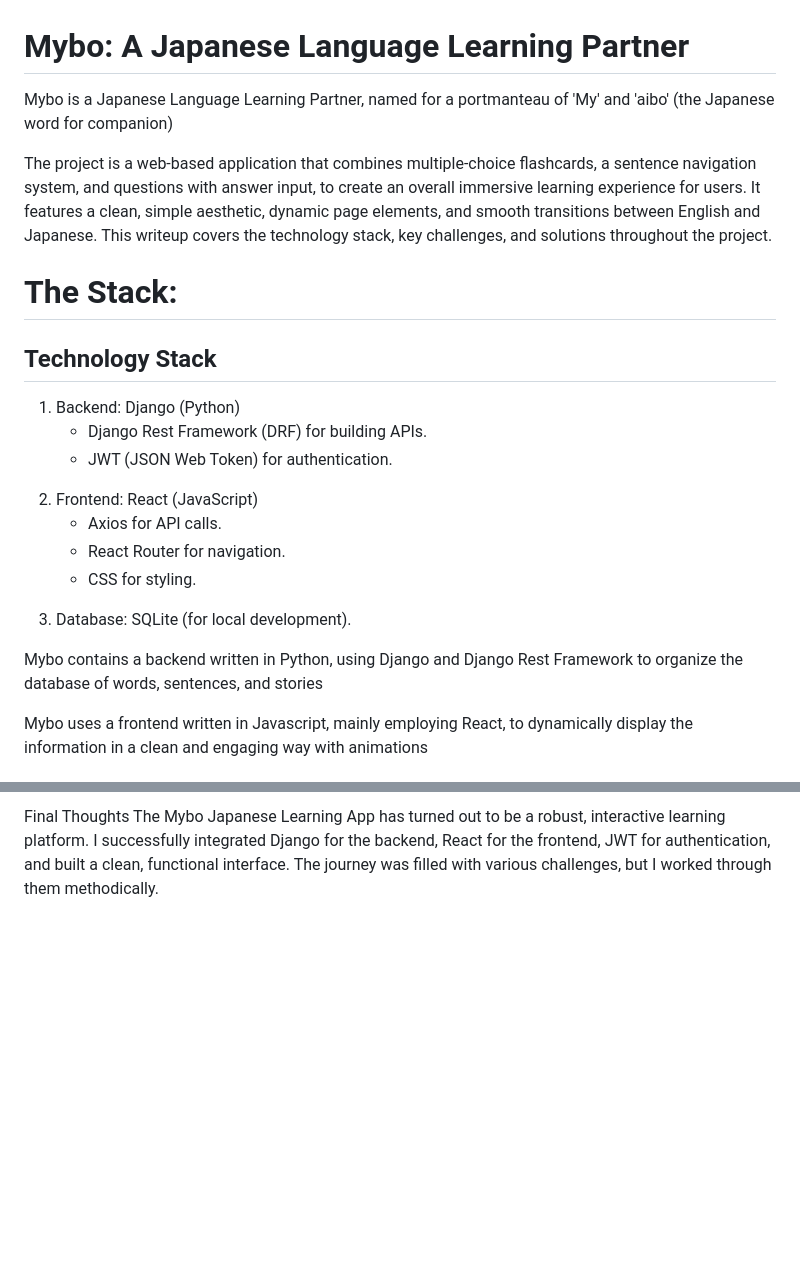
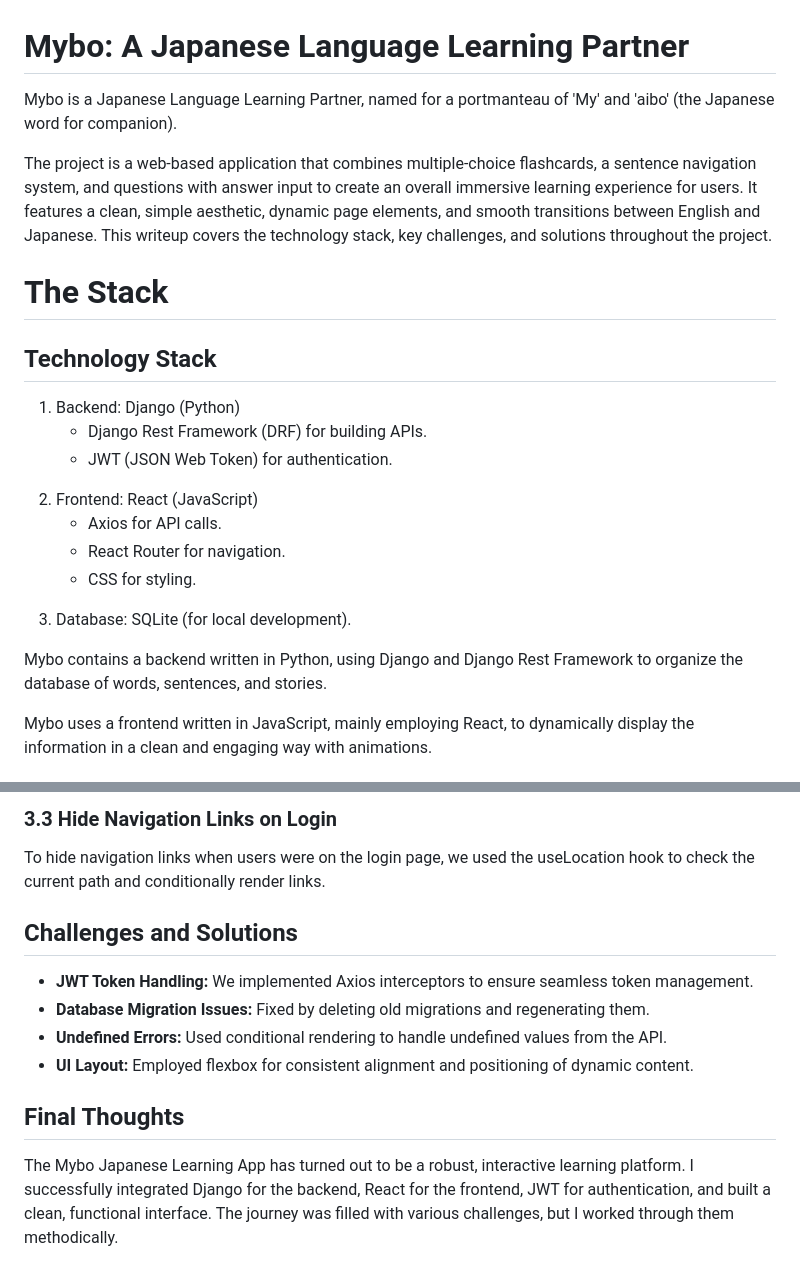
Before and after one commit to dreadxscott/Mybo, a Markdown page: README.md, 2 parts joined by grey strips. Drawn GitHub-style; blank space fills up the shorter version.

```diff
--- a/README.md
+++ b/README.md
@@ -1,32 +1,33 @@
 <h1>Mybo: A Japanese Language Learning Partner</h1>
 <body>
 <p>
-Mybo is a Japanese Language Learning Partner, named for a portmanteau of 'My' and 'aibo' (the Japanese word for companion)
+Mybo is a Japanese Language Learning Partner, named for a portmanteau of 'My' and 'aibo' (the Japanese word for companion).
 </p>
 <p>
-The project is a web-based application that combines multiple-choice flashcards, a sentence navigation system, and questions with answer input, to create an overall immersive learning experience for users. It features a clean, simple aesthetic, dynamic page elements, and smooth transitions between English and Japanese. This writeup covers the technology stack, key challenges, and solutions throughout the project.
+The project is a web-based application that combines multiple-choice flashcards, a sentence navigation system, and questions with answer input to create an overall immersive learning experience for users. It features a clean, simple aesthetic, dynamic page elements, and smooth transitions between English and Japanese. This writeup covers the technology stack, key challenges, and solutions throughout the project.
 </p>
-<h1>The Stack:</h1>
+
+<h1>The Stack</h1>
 <h2>Technology Stack</h2>
+<ol>
+  <li>Backend: Django (Python)</li>
+  <ul>
+    <li>Django Rest Framework (DRF) for building APIs.</li>
+    <li>JWT (JSON Web Token) for authentication.</li>
+  </ul>
+  <li>Frontend: React (JavaScript)</li>
+  <ul>
+    <li>Axios for API calls.</li>
+    <li>React Router for navigation.</li>
+    <li>CSS for styling.</li>
+  </ul>
+  <li>Database: SQLite (for local development).</li>
+</ol>
 
-<ol>
-<li>Backend: Django (Python) </li>
-       <ul>
-       <li>Django Rest Framework (DRF) for building APIs.</li>
-       <li>JWT (JSON Web Token) for authentication.</li>
-       </ul>
-<li>Frontend: React (JavaScript)</li>
-       <ul>
-       <li>Axios for API calls.</li>
-        <li>React Router for navigation.</li>
-       <li>CSS for styling.</li>
-       </ul>
-<li>Database: SQLite (for local development).</li>
-</ol>
 <p>
-Mybo contains a backend written in Python, using Django and Django Rest Framework to organize the database of words, sentences, and stories
+Mybo contains a backend written in Python, using Django and Django Rest Framework to organize the database of words, sentences, and stories.
 </p>
 <p>
-Mybo uses a frontend written in Javascript, mainly employing React, to dynamically display the information in a clean and engaging way with animations
+Mybo uses a frontend written in JavaScript, mainly employing React, to dynamically display the information in a clean and engaging way with animations.
 </p>
 
@@ -123,4 +176,19 @@ Challenges and Solutions
 
-Final Thoughts
+<h3>3.3 Hide Navigation Links on Login</h3>
+<p>
+To hide navigation links when users were on the login page, we used the useLocation hook to check the current path and conditionally render links.
+</p>
+
+<h2>Challenges and Solutions</h2>
+<ul>
+  <li><b>JWT Token Handling:</b> We implemented Axios interceptors to ensure seamless token management.</li>
+  <li><b>Database Migration Issues:</b> Fixed by deleting old migrations and regenerating them.</li>
+  <li><b>Undefined Errors:</b> Used conditional rendering to handle undefined values from the API.</li>
+  <li><b>UI Layout:</b> Employed flexbox for consistent alignment and positioning of dynamic content.</li>
+</ul>
+
+<h2>Final Thoughts</h2>
+<p>
 The Mybo Japanese Learning App has turned out to be a robust, interactive learning platform. I successfully integrated Django for the backend, React for the frontend, JWT for authentication, and built a clean, functional interface. The journey was filled with various challenges, but I worked through them methodically.
+</p>
 </body>
```
Also changed, not shown: other parts of README.md (+123 -71 lines).
